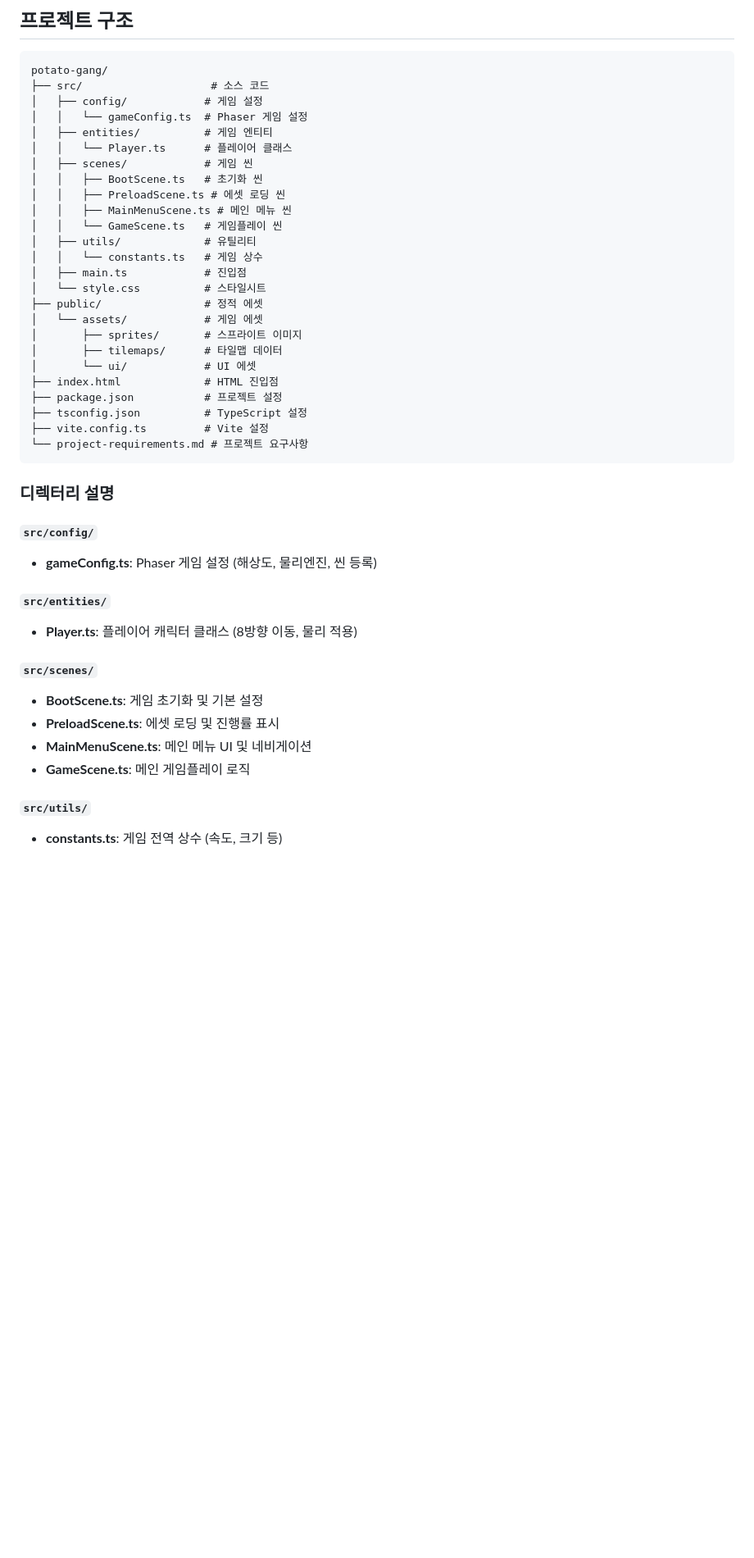
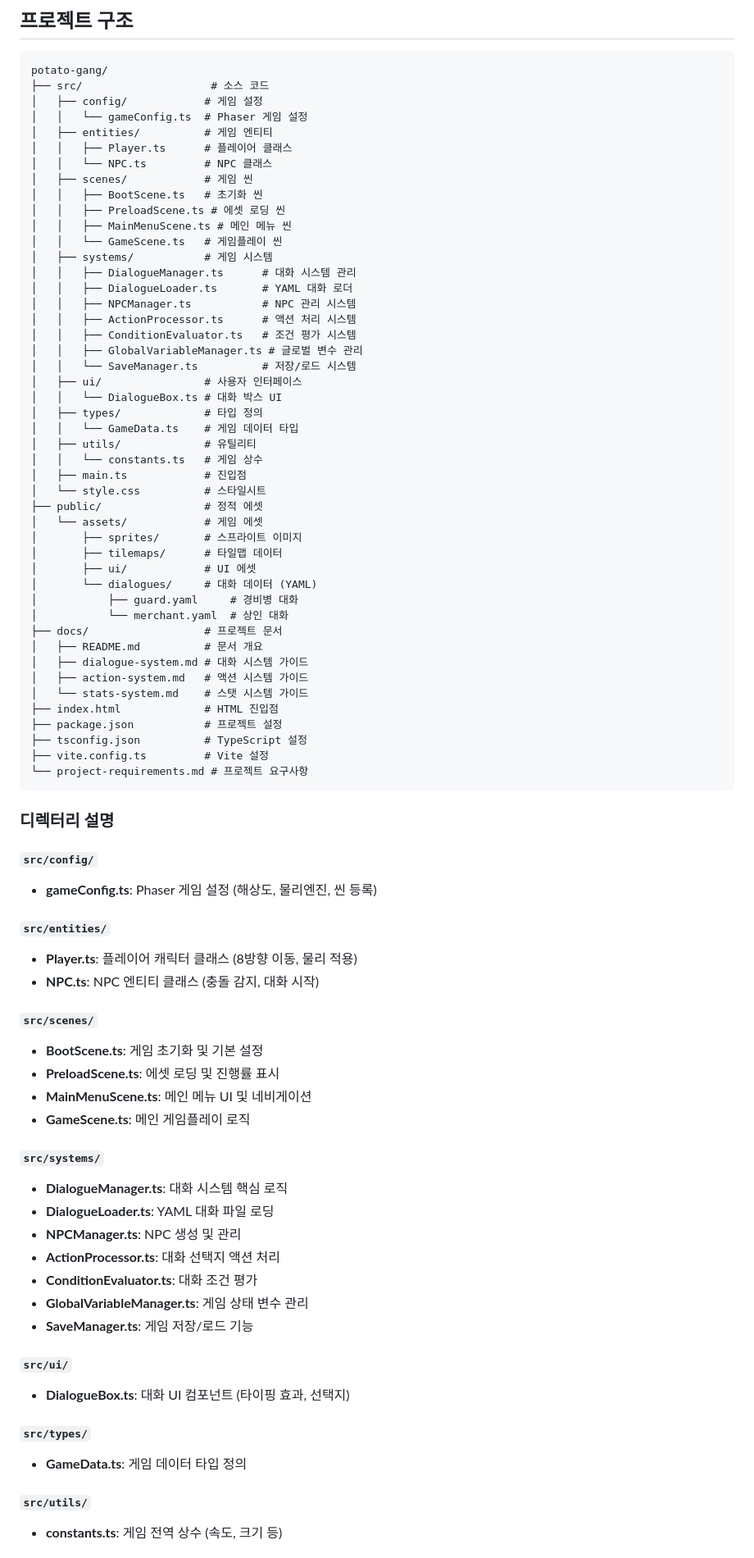
Before and after one commit to potato-gang-jmjs/triends-main, a Markdown page: README.md, the part around one of its changes. Shown at 82% size. Drawn GitHub-style; blank space fills up the shorter version.

Commit message:
chore: README 업데이트

```diff
--- a/README.md
+++ b/README.md
@@ -38,12 +38,25 @@ potato-gang/
 │   ├── config/            # 게임 설정
 │   │   └── gameConfig.ts  # Phaser 게임 설정
 │   ├── entities/          # 게임 엔티티
-│   │   └── Player.ts      # 플레이어 클래스
+│   │   ├── Player.ts      # 플레이어 클래스
+│   │   └── NPC.ts         # NPC 클래스
 │   ├── scenes/            # 게임 씬
 │   │   ├── BootScene.ts   # 초기화 씬
 │   │   ├── PreloadScene.ts # 에셋 로딩 씬
 │   │   ├── MainMenuScene.ts # 메인 메뉴 씬
 │   │   └── GameScene.ts   # 게임플레이 씬
+│   ├── systems/           # 게임 시스템
+│   │   ├── DialogueManager.ts      # 대화 시스템 관리
+│   │   ├── DialogueLoader.ts       # YAML 대화 로더
+│   │   ├── NPCManager.ts           # NPC 관리 시스템
+│   │   ├── ActionProcessor.ts      # 액션 처리 시스템
+│   │   ├── ConditionEvaluator.ts   # 조건 평가 시스템
+│   │   ├── GlobalVariableManager.ts # 글로벌 변수 관리
+│   │   └── SaveManager.ts          # 저장/로드 시스템
+│   ├── ui/                # 사용자 인터페이스
+│   │   └── DialogueBox.ts # 대화 박스 UI
+│   ├── types/             # 타입 정의
+│   │   └── GameData.ts    # 게임 데이터 타입
 │   ├── utils/             # 유틸리티
 │   │   └── constants.ts   # 게임 상수
 │   ├── main.ts            # 진입점
@@ -52,7 +65,15 @@ potato-gang/
 │   └── assets/            # 게임 에셋
 │       ├── sprites/       # 스프라이트 이미지
 │       ├── tilemaps/      # 타일맵 데이터
-│       └── ui/            # UI 에셋
+│       ├── ui/            # UI 에셋
+│       └── dialogues/     # 대화 데이터 (YAML)
+│           ├── guard.yaml     # 경비병 대화
+│           └── merchant.yaml  # 상인 대화
+├── docs/                  # 프로젝트 문서
+│   ├── README.md          # 문서 개요
+│   ├── dialogue-system.md # 대화 시스템 가이드
+│   ├── action-system.md   # 액션 시스템 가이드
+│   └── stats-system.md    # 스탯 시스템 가이드
 ├── index.html             # HTML 진입점
 ├── package.json           # 프로젝트 설정
 ├── tsconfig.json          # TypeScript 설정
@@ -67,6 +88,7 @@ potato-gang/
 
 #### `src/entities/`
 - **Player.ts**: 플레이어 캐릭터 클래스 (8방향 이동, 물리 적용)
+- **NPC.ts**: NPC 엔티티 클래스 (충돌 감지, 대화 시작)
 
 #### `src/scenes/`
 - **BootScene.ts**: 게임 초기화 및 기본 설정
@@ -74,5 +96,20 @@ potato-gang/
 - **MainMenuScene.ts**: 메인 메뉴 UI 및 네비게이션
 - **GameScene.ts**: 메인 게임플레이 로직
 
+#### `src/systems/`
+- **DialogueManager.ts**: 대화 시스템 핵심 로직
+- **DialogueLoader.ts**: YAML 대화 파일 로딩
+- **NPCManager.ts**: NPC 생성 및 관리
+- **ActionProcessor.ts**: 대화 선택지 액션 처리
+- **ConditionEvaluator.ts**: 대화 조건 평가
+- **GlobalVariableManager.ts**: 게임 상태 변수 관리
+- **SaveManager.ts**: 게임 저장/로드 기능
+
+#### `src/ui/`
+- **DialogueBox.ts**: 대화 UI 컴포넌트 (타이핑 효과, 선택지)
+
+#### `src/types/`
+- **GameData.ts**: 게임 데이터 타입 정의
+
 #### `src/utils/`
 - **constants.ts**: 게임 전역 상수 (속도, 크기 등)
```
Also changed, not shown: other parts of README.md (+56 -20 lines).
